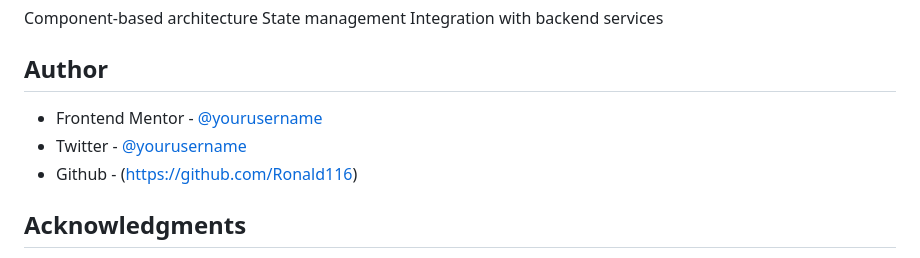
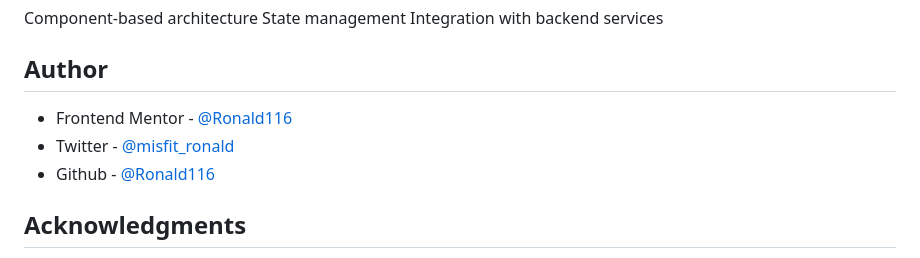
Before and after one commit to Ronald116/HTML-CSS-JAVASCRIPT, a Markdown page: FRONTENDMENTOR/01_qr_code_component/README.md, the part around the change. Drawn GitHub-style.

Commit message:
author username

```diff
--- a/FRONTENDMENTOR/01_qr_code_component/README.md
+++ b/FRONTENDMENTOR/01_qr_code_component/README.md
@@ -95,9 +95,9 @@ Integration with backend services
 
 ## Author
 
-- Frontend Mentor - [@yourusername](https://www.frontendmentor.io/profile/Ronald116)
-- Twitter - [@yourusername](https://www.twitter.com/misfit_ronald)
-- Github - (https://github.com/Ronald116)
+- Frontend Mentor - [@Ronald116](https://www.frontendmentor.io/profile/Ronald116)
+- Twitter - [@misfit_ronald](https://www.twitter.com/misfit_ronald)
+- Github - [@Ronald116](https://github.com/Ronald116)
 
 
 
```
